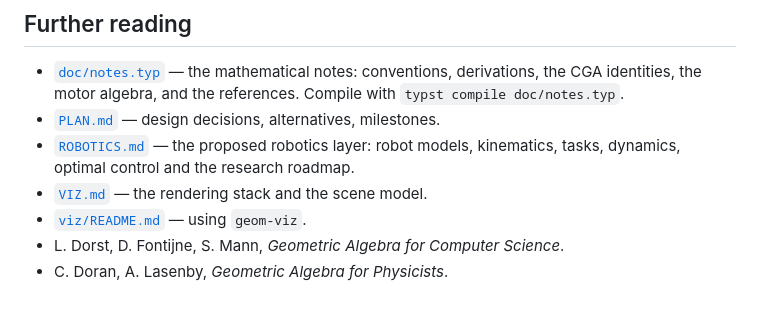
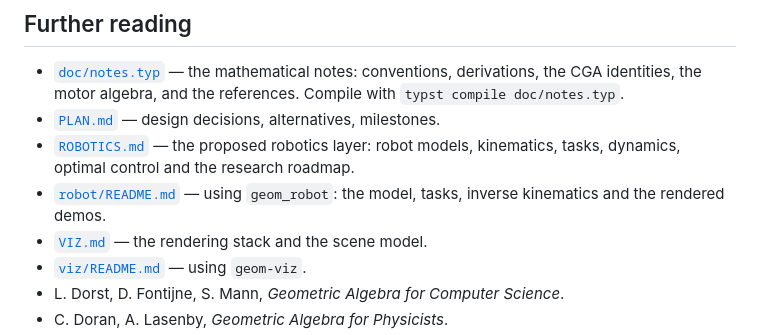
Before and after one commit to hennequin-lab/murder, a Markdown page: README.md, the part around the change. GitHub-like rendering; blank space fills up the shorter version.

```diff
--- a/README.md
+++ b/README.md
@@ -813,6 +813,8 @@ outputs.
 - [`PLAN.md`](PLAN.md) — design decisions, alternatives, milestones.
 - [`ROBOTICS.md`](ROBOTICS.md) — the proposed robotics layer: robot models,
   kinematics, tasks, dynamics, optimal control and the research roadmap.
+- [`robot/README.md`](robot/README.md) — using `geom_robot`: the model, tasks,
+  inverse kinematics and the rendered demos.
 - [`VIZ.md`](VIZ.md) — the rendering stack and the scene model.
 - [`viz/README.md`](viz/README.md) — using `geom-viz`.
 - L. Dorst, D. Fontijne, S. Mann, *Geometric Algebra for Computer Science*.
```
Also changed, not shown: ROBOTICS.md (+5 -3 lines), robot/README.md (added, +553 -0 lines).
